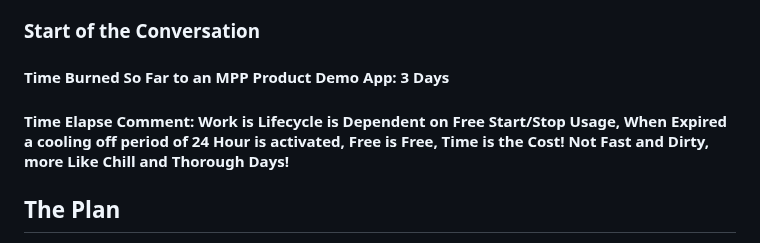
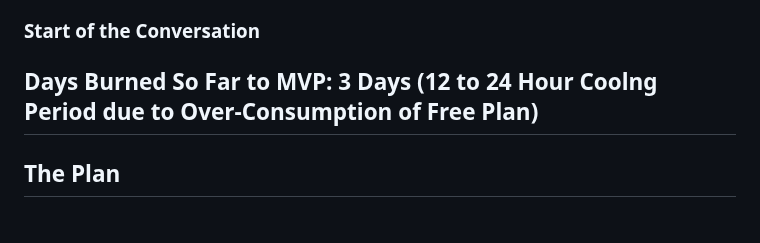
Before and after one commit to eugenetapang/agency-google-brand-report-2025, a Markdown page: gemini-25-pro-plan.md, the part around the change. Rendered like a GitHub page.

```diff
--- a/gemini-25-pro-plan.md
+++ b/gemini-25-pro-plan.md
@@ -17,8 +17,8 @@ Enjoy.
 P.S. Take this with a grain of salt, The real cost is Time, Lots and Lots of Time-Sunk, If you are concerned about time to results.  This is not the way to go.  Hire someone with a proven system!!!  If you are still reading. **"You are a Masochist just like Me. :-> Welcome Friend!**
 
 ### Start of the Conversation
-#### Time Burned So Far to an MPP Product Demo App:  3 Days
-#### Time Elapse Comment:  Work is Lifecycle is Dependent on Free Start/Stop Usage, When Expired a cooling off period of 24 Hour is activated, Free is Free, Time is the Cost! Not Fast and Dirty, more Like Chill and Thorough Days!
+
+## Days Burned So Far to MVP: 3 Days (12 to 24 Hour Coolng Period due to Over-Consumption of Free Plan)
 
 ## The Plan
 This is an ambitious and complex project, and your observations about large LLM prompts leading to "dumber" outputs are spot on. Breaking it down into manageable, sequential phases is exactly the right approach.
```
